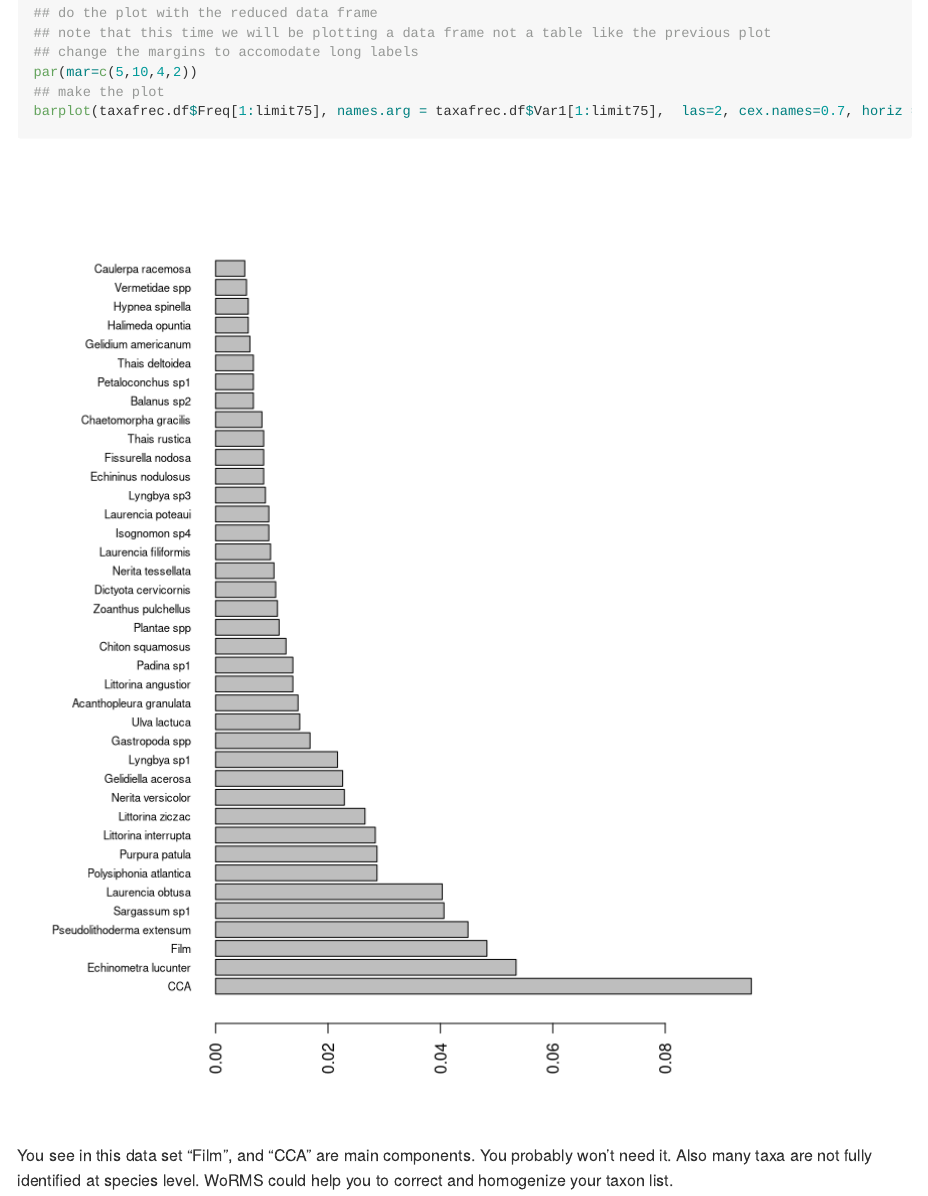
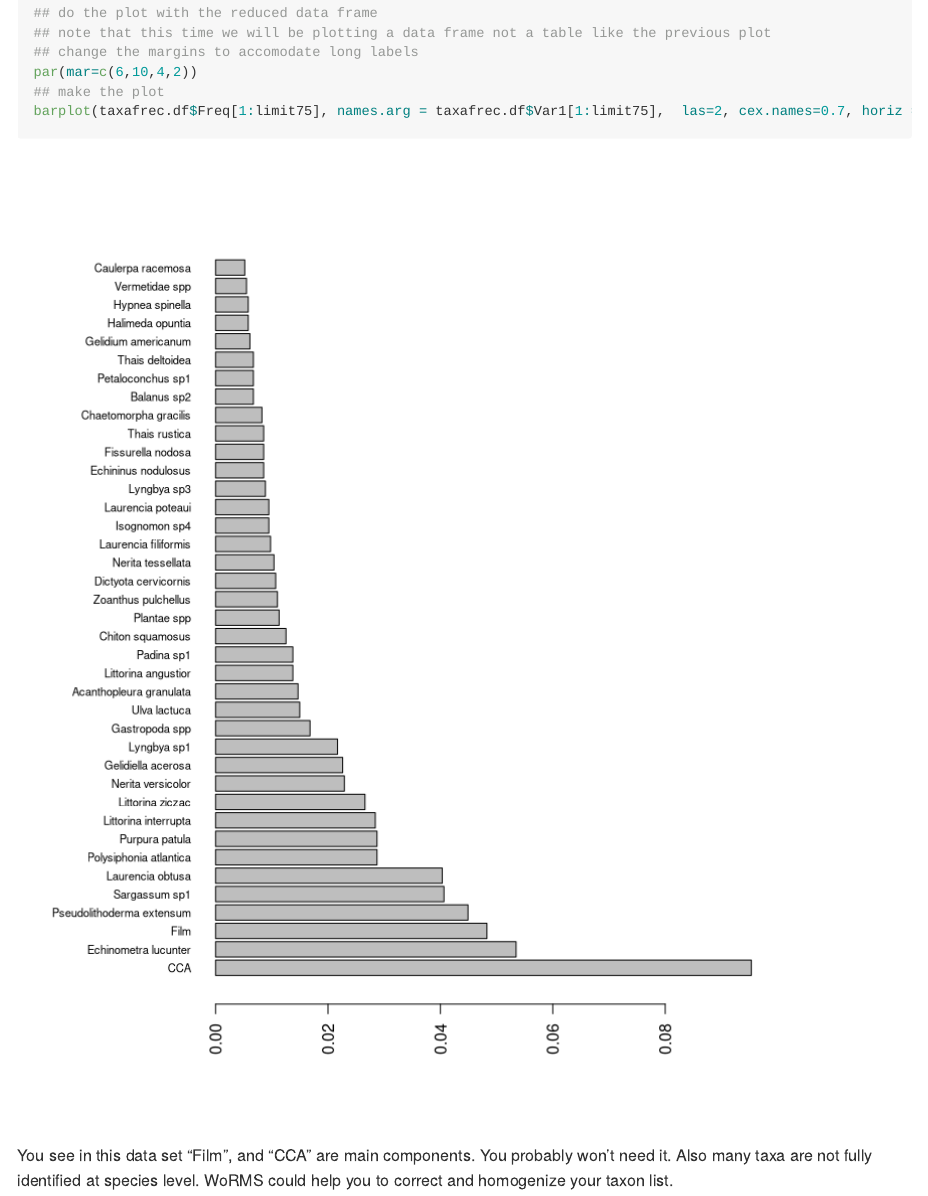
Before and after one commit to diodon/p2p_demo, an R Markdown document (SARCE_taxaList.Rmd): the page in a window 1100 px wide, from 6780 px down. Rendered offline with R 4.5, knitr and Pandoc, with nearby package versions.

Commit message:
bigger last plot

```diff
--- a/SARCE_taxaList.Rmd
+++ b/SARCE_taxaList.Rmd
@@ -128,7 +128,7 @@ limit75 = which(taxafrec.df$Freq.accum>0.75)[1]
 ## do the plot with the reduced data frame
 ## note that this time we will be plotting a data frame not a table like the previous plot
 ## change the margins to accomodate long labels
-par(mar=c(5,10,4,2))
+par(mar=c(6,10,4,2))
 ## make the plot
 barplot(taxafrec.df$Freq[1:limit75], names.arg = taxafrec.df$Var1[1:limit75],  las=2, cex.names=0.7, horiz = T)
 
```
Also changed, not shown: SARCE_taxaList.md, 1 other file.
